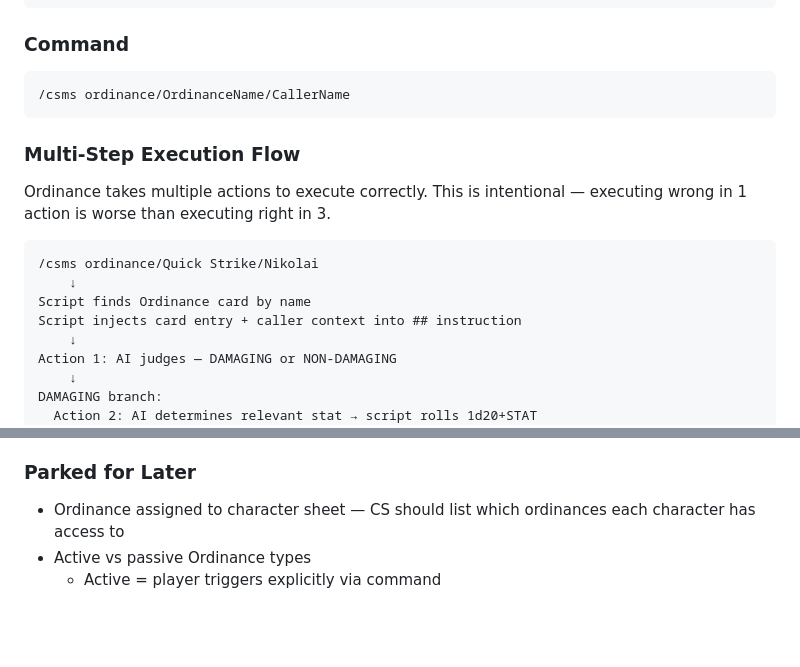
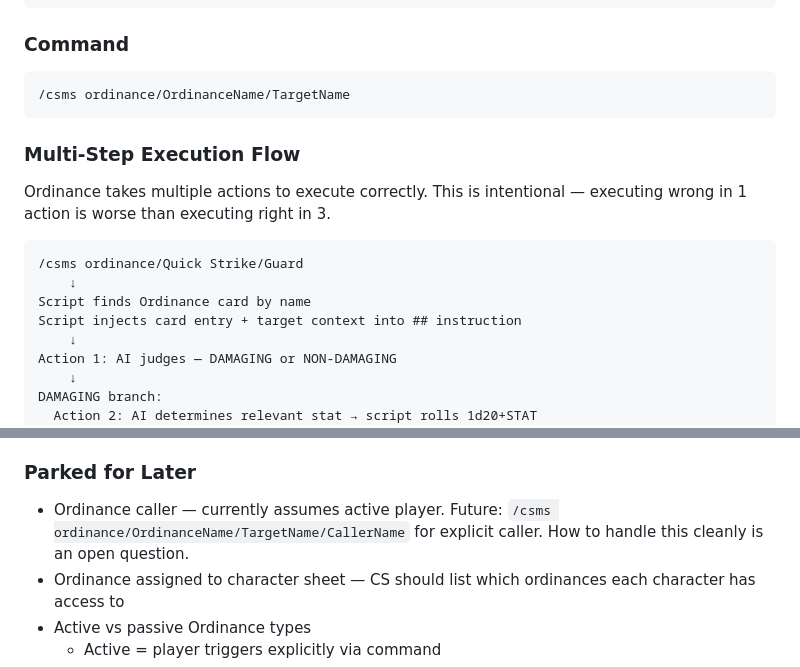
Before and after one commit to NikolaiF90/AIDCharacterSheetandMechanicSystem, a Markdown page: assets/Notes.MD, 2 parts joined by grey strips. GitHub-like rendering; blank space fills up the shorter version.

Commit message:
Update Notes.MD
Signed-off-by: NikolaiF90 <145753755+NikolaiF90@users.noreply.github.com>

````diff
--- a/assets/Notes.MD
+++ b/assets/Notes.MD
@@ -348,17 +348,17 @@ Damage = half of opponent's damage roll, rounded down.
 
 ### Command
 ```
-/csms ordinance/OrdinanceName/CallerName
+/csms ordinance/OrdinanceName/TargetName
 ```
 
 ### Multi-Step Execution Flow
 Ordinance takes multiple actions to execute correctly. This is intentional — executing wrong in 1 action is worse than executing right in 3.
 
 ```
-/csms ordinance/Quick Strike/Nikolai
+/csms ordinance/Quick Strike/Guard
     ↓
 Script finds Ordinance card by name
-Script injects card entry + caller context into ## instruction
+Script injects card entry + target context into ## instruction
     ↓
 Action 1: AI judges — DAMAGING or NON-DAMAGING
     ↓
@@ -387,6 +387,7 @@ Fix: roll result must be passed INTO Ordinance execution context. Each step feed
 - Script's contract: **valid format = we calculate it. Period.**
 
 ### Parked for Later
+- Ordinance caller — currently assumes active player. Future: `/csms ordinance/OrdinanceName/TargetName/CallerName` for explicit caller. How to handle this cleanly is an open question.
 - Ordinance assigned to character sheet — CS should list which ordinances each character has access to
 - Active vs passive Ordinance types
   - Active = player triggers explicitly via command
````
